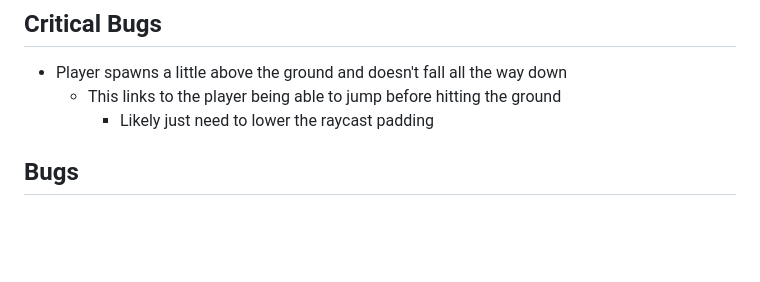
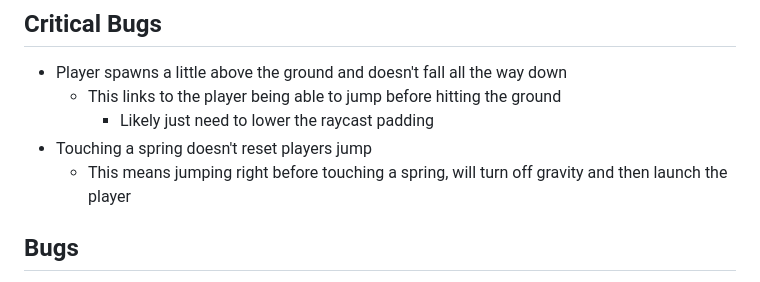
Before and after one commit to Pybounce/bevy_multiplayer_platformer, a Markdown page: README.md, the part around the change. GitHub-like rendering; blank space fills up the shorter version.

Commit message:
bug added

```diff
--- a/README.md
+++ b/README.md
@@ -38,6 +38,8 @@
 - Player spawns a little above the ground and doesn't fall all the way down
   - This links to the player being able to jump before hitting the ground
     - Likely just need to lower the raycast padding
+- Touching a spring doesn't reset players jump
+  - This means jumping right before touching a spring, will turn off gravity and then launch the player
 
 ## Bugs
 
```
